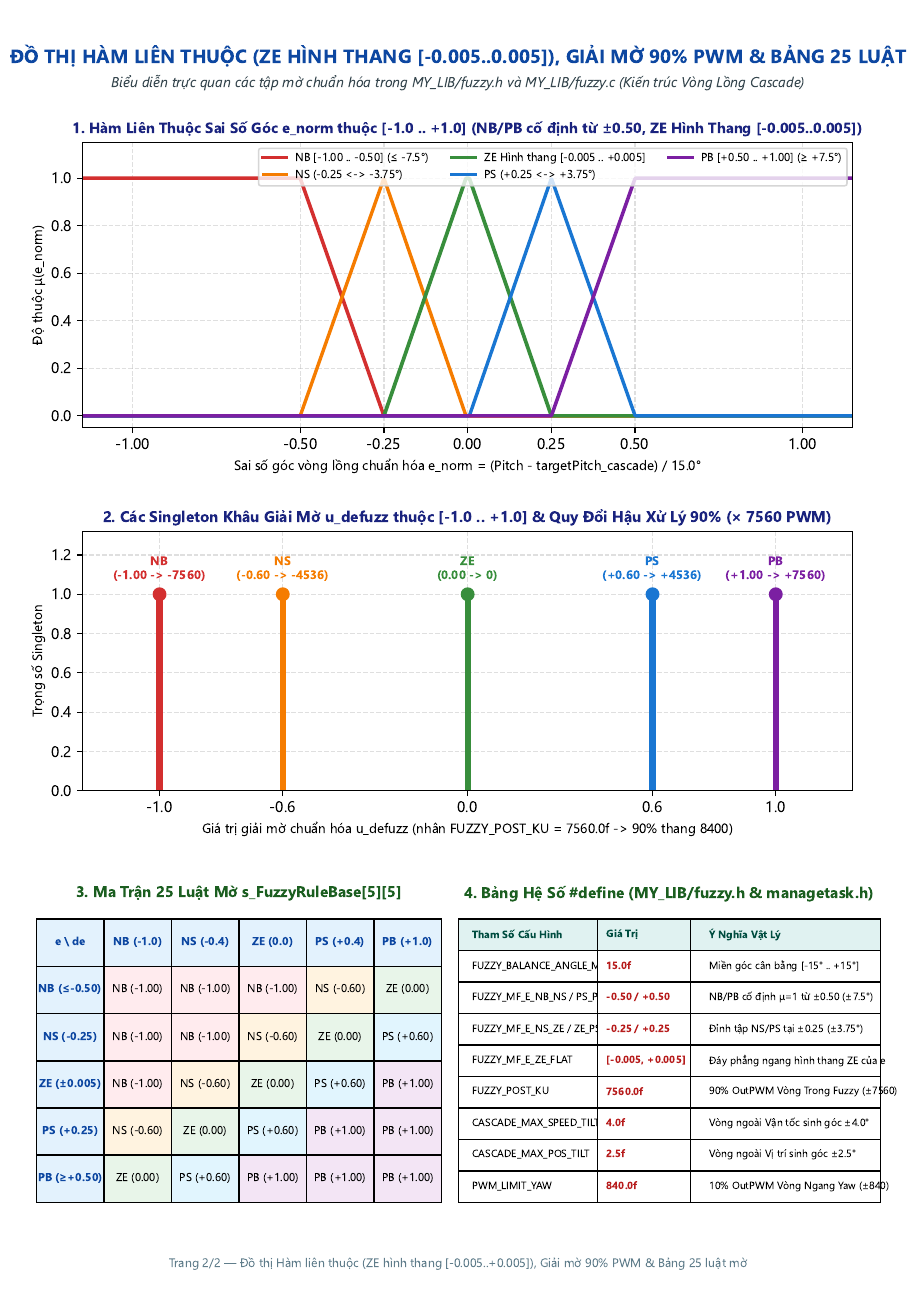
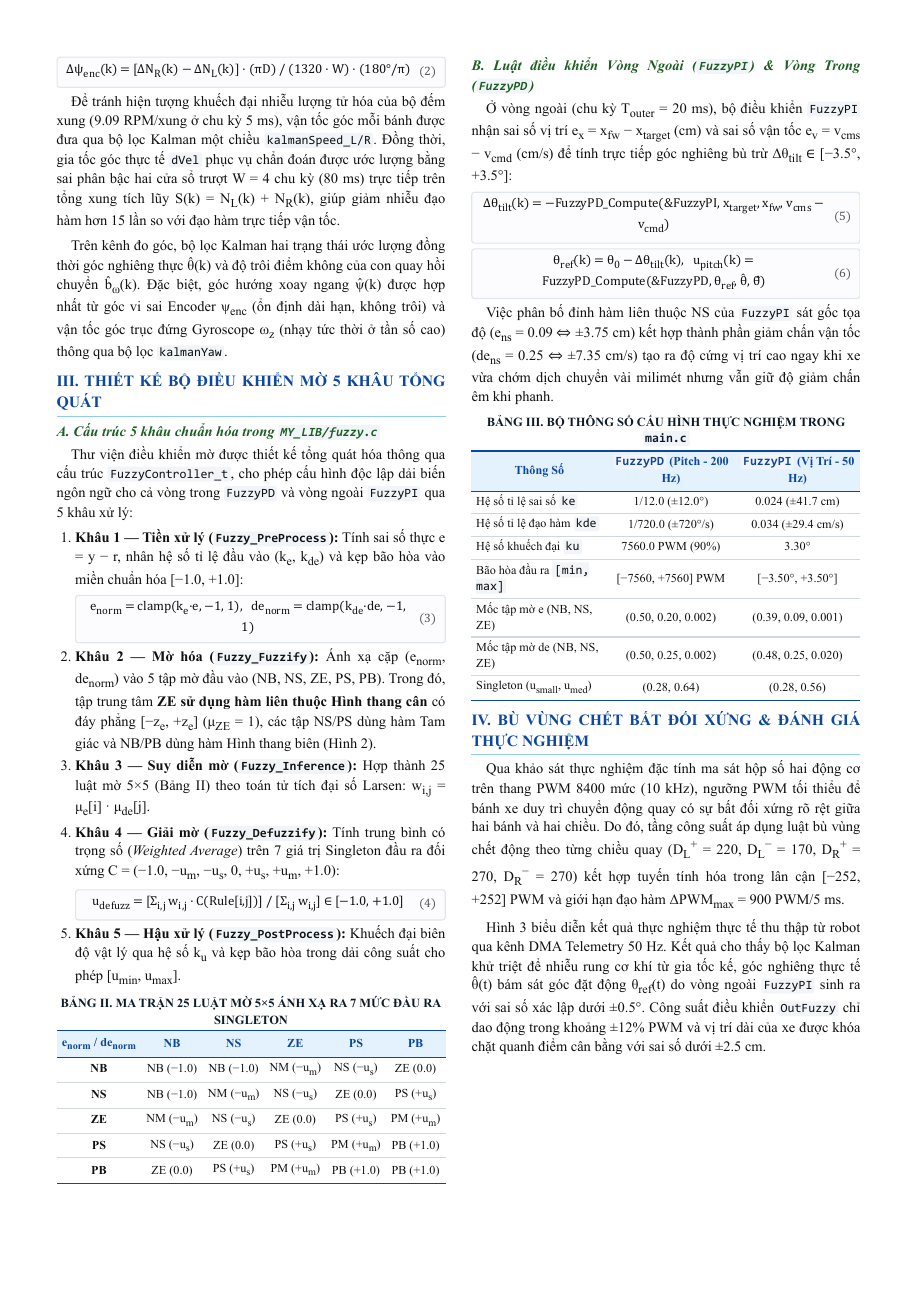
Before and after one commit to nguyentrongtri-05/balance-robot, a LaTeX paper (luu_do_dieu_khien_fuzzy.tex): page 2 of 2 before the commit and page 2 of 3 after it. The pictures show the PDF file luu_do_dieu_khien_fuzzy.pdf that the author committed with the source.

Commit message:
Docs: Add comprehensive README.md and update Fuzzy control paper PDF/LaTeX

```diff
--- a/luu_do_dieu_khien_fuzzy.tex
+++ b/luu_do_dieu_khien_fuzzy.tex
@@ -67 +57,8 @@ Hàm \texttt{Controller\_Fuzzy(float dt, float *out\_pwmL, float *out\_pwmR)} tr
 \begin{align}
+    x_{\text{fw}}(k) &= \frac{(N_L(k) + N_R(k)) - N_{\text{ref}}}{2} \cdot \frac{\pi D}{1320} \quad (\text{cm}) \\
+    \Delta\psi_{\text{enc}}(k) &= \frac{\Delta N_R(k) - \Delta N_L(k)}{1320} \cdot \frac{\pi D}{W} \cdot \frac{180^\circ}{\pi}
+\end{align}
+Góc nghiêng $\theta(k)$ được ước lượng bằng bộ lọc Kalman 2 trạng thái $\hat{\mathbf{x}}_k = [\hat{\theta}_k,\; \hat{b}_{\omega,k}]^T$ kết hợp góc tĩnh từ gia tốc kế $\theta_{\text{acc}} = \text{atan2}(-a_x, \sqrt{a_y^2 + a_z^2})$ và vận tốc góc $\omega_y$ từ con quay hồi chuyển. Tương tự, góc hướng $\hat{\psi}(k)$ được hợp nhất từ $\psi_{\text{enc}}$ và vận tốc góc trục đứng $\omega_z$ qua bộ lọc \texttt{kalmanYaw}, giúp loại bỏ hoàn toàn hiện tượng trôi tích phân (drift) của Gyroscope khi đứng yên cũng như sai số trượt bánh của Encoder khi tăng tốc.
+
+\section{Thiết Kế Bộ Điều Khiển Mờ Vòng Lồng Kép}
+\subsection{Cấu trúc tổng quát 5 khâu (\texttt{MY\_LIB/fuzzy.c})}
@@ -70,0 +69 @@ Hàm \texttt{Controller\_Fuzzy(float dt, float *out\_pwmL, float *out\_pwmR)} tr
+        e_{\text{norm}} = \text{clamp}(k_e \cdot e,\; -1, 1), \quad de_{\text{norm}} = \text{clamp}(k_{de} \cdot \dot{e},\; -1, 1)
@@ -70,0 +76,5 @@ Hàm \texttt{Controller\_Fuzzy(float dt, float *out\_pwmL, float *out\_pwmR)} tr
+    \item \textbf{Khâu 4 --- Giải mờ (\texttt{Fuzzy\_Defuzzify}):} Tính trung bình có trọng số trên 7 giá trị Singleton đầu ra $C = \{-1.0, -u_m, -u_s, 0, +u_s, +u_m, +1.0\}$:
+    \begin{equation}
+        u_{\text{defuzz}} = \frac{\sum_{i=0}^{4}\sum_{j=0}^{4} w_{i,j} \cdot C[\text{Rule}(i,j)]}{\sum_{i=0}^{4}\sum_{j=0}^{4} w_{i,j}} \in [-1.0, +1.0]
+    \end{equation}
+    \item \textbf{Khâu 5 --- Hậu xử lý (\texttt{Fuzzy\_PostProcess}):} Khuếch đại biên độ vật lý và kẹp bão hòa:
@@ -70,0 +86,17 @@ Hàm \texttt{Controller\_Fuzzy(float dt, float *out\_pwmL, float *out\_pwmR)} tr
+\begin{table}[htbp]
+\centering
+\caption{Ma Trận 25 Luật Mờ $5 \times 5$ Ánh Xạ Ra 7 Mức Đầu Ra}
+\label{tab:rules}
+\footnotesize
+\begin{tabular}{c|ccccc}
+\toprule
+$e_{\text{norm}} \backslash de_{\text{norm}}$ & \textbf{NB} & \textbf{NS} & \textbf{ZE} & \textbf{PS} & \textbf{PB} \\
+\midrule
+\textbf{NB} & NB & NB & NM & NS & ZE \\
+\textbf{NS} & NB & NM & NS & ZE & PS \\
+\textbf{ZE} & NM & NS & ZE & PS & PM \\
+\textbf{PS} & NS & ZE & PS & PM & PB \\
+\textbf{PB} & ZE & PS & PM & PB & PB \\
+\bottomrule
+\end{tabular}
+\end{table}
@@ -70,0 +108,2 @@ Hàm \texttt{Controller\_Fuzzy(float dt, float *out\_pwmL, float *out\_pwmR)} tr
+    \Delta\theta_{\text{tilt}}(k) &= -\text{FuzzyPD\_Compute}\big(\&\text{FuzzyPI},\; x_{\text{target}}, x_{\text{fw}}, v - v_{\text{cmd}}\big) \\
+    \theta_{\text{ref}}(k) &= \theta_0 - \Delta\theta_{\text{tilt}}(k)
@@ -71,73 +113,5 @@ Hàm \texttt{Controller\_Fuzzy(float dt, float *out\_pwmL, float *out\_pwmR)} tr
+    u_{\text{pitch}}(k) &= \text{FuzzyPD\_Compute}\big(\&\text{FuzzyPD},\; \theta_{\text{ref}}(k),\; \hat{\theta}(k),\; \dot{\hat{\theta}}(k)\big) \\
+    u_{\text{yaw}}(k) &= K_{p,\psi} e_\psi + K_{i,\psi} I_\psi + K_{d,\text{enc}}(v_R - v_L) + K_{d,\text{imu}}\dot{\hat{\psi}} \\
+    u_{L,R}(k) &= u_{\text{pitch}}(k) \mp u_{\text{yaw}}(k)
 \end{align}
 
-\begin{center}
-\begin{tikzpicture}[node distance=0.8cm and 0.6cm]
-    % 3 Sensor Inputs
-    \node[io] (enc) {vTaskEncoder (Kalman + Odom)\\$v_{L,R}, x = \text{g\_robotX}, y = \text{g\_robotY}$};
-    \node[io, right=1.1cm of enc] (imu_p) {vTaskIMU (Kalman Pitch)\\$\theta = \text{g\_filteredPitch}$\\$\dot{\theta} = \text{kalmanPitch.rate}$};
-    \node[io, right=1.1cm of imu_p] (imu_y) {Kalman Yaw (IMU + Enc)\\$\psi = \text{g\_filteredYaw}$\\$\dot{\psi} = \text{kalmanYaw.rate}$};
-
-    % 3 Control Blocks
-    \node[loopbox=accentTeal, below=0.9cm of enc] (loop_outer) {
-        \textbf{\color{accentTeal}VÒNG NGOÀI (CASCADE):}\\
-        \textbf{Vận Tốc PI + Vị Trí 2D PI}\\[3pt]
-        $\bullet$ $e_v = v_{\text{avg}} - v_{\text{target}}$\\
-        $\bullet$ $\Delta\theta_{\text{speed}} \in [-4.0^\circ, +4.0^\circ]$\\
-        $\bullet$ $e_{\text{pos}} = \Delta x \cos\psi + \Delta y \sin\psi$\\
-        $\bullet$ $\Delta\theta_{\text{pos}} \in [-2.5^\circ, +2.5^\circ]$\\
-        $\bullet$ Tổng kẹp: $\Delta\theta \in [-5.0^\circ, +5.0^\circ]$\\
-        \textbf{Đầu ra:} $\theta_{\text{ref}} = \theta_0 - \Delta\theta$
-    };
-
-    \node[loopbox=primaryBlue, below=0.9cm of imu_p] (loop_inner) {
-        \textbf{\color{primaryBlue}VÒNG TRONG CÂN BẰNG (90\%)}\\
-        \textbf{(Bộ Mờ 5 Khâu \texttt{Fuzzy\_Compute})}\\[3pt]
-        $\bullet$ Nhận $\theta_{\text{ref}}$ từ Vòng Ngoài\\
-        $\bullet$ Sai số: $e = \theta - \theta_{\text{ref}} \in [-15^\circ, +15^\circ]$\\
-        $\bullet$ Tiền xử lý: $K_e = 1/15$, $K_{de} = 0.0050$\\
-        $\bullet$ Tập \texttt{ZE} của $e$: Hình thang $[-0.005, +0.005]$\\
-        $\bullet$ Hậu xử lý: $K_u = 7560.0$ (90\%)\\
-        \textbf{Đầu ra:} $\text{fuzzyPWM} \in [-7560, +7560]$
-    };
-
-    \node[loopbox=accentPurple, below=0.9cm of imu_y] (loop_yaw) {
-        \textbf{\color{accentPurple}VÒNG NGANG YAW (10\%)}\\
-        \textbf{(PID Góc Yaw + Gyro Z + Vi Sai)}\\[3pt]
-        $\bullet$ $e_\psi = \text{clamp}(\psi - \psi_{\text{ref}}, \pm 18^\circ)$\\
-        $\bullet$ $\Delta v = v_L - v_R$\\
-        $\bullet$ $u_\psi = K_{p,\psi} e_\psi + 4.2 I_\psi$\\
-        $\quad + K_{d,\text{enc}}\Delta v + K_{d,\text{imu}}\dot{\psi}$\\
-        $\bullet$ Giới hạn 10\%: $\pm 840\text{ PWM}$\\
-        \textbf{Đầu ra:} $\text{yawPWM} \in [-840, +840]$
-    };
-
-    % Mixer
-    \node[stage, text width=14.8cm, align=center, fill=softOrange, draw=accentOrange, below=0.9cm of loop_inner] (mixer) {
-        \textbf{\color{accentOrange}TỔNG HỢP CÔNG SUẤT VÒNG LỒNG (90\% FUZZY + 10\% YAW = 100\%) \& HẬU XỬ LÝ ĐỘNG CƠ (\texttt{Robot\_Controller\_Update})}\\
-        $\text{pwmL} = \text{fuzzyPWM}\;(\pm 7560) - \text{yawPWM}\;(\pm 840), \qquad \text{pwmR} = \text{fuzzyPWM}\;(\pm 7560) + \text{yawPWM}\;(\pm 840)$\\
-        Bảo vệ góc $\pm 15^\circ$ $\longrightarrow$ Bù vùng chết ($+67/+50$) $\longrightarrow$ Lọc EMA ($0.50$) + Slew-Rate ($650$) $\longrightarrow$ Bão hòa $[-8400, +8400]$
-    };
-
-    % Hardware Output
-    \node[block, text width=6.5cm, below=0.8cm of mixer, xshift=-3.8cm] (motL) {
-        \textbf{Bánh Trái (\texttt{Motor\_SetPWM\_Left})}\\
-        Chiều: \texttt{PC8, PC6} $\mid$ Xung: \texttt{TIM1->CCR1 = |pwmL|} ($0 \dots 8400$)
-    };
-    \node[block, text width=6.5cm, below=0.8cm of mixer, xshift=3.8cm] (motR) {
-        \textbf{Bánh Phải (\texttt{Motor\_SetPWM\_Right})}\\
-        Chiều: \texttt{PC9, PC7} $\mid$ Xung: \texttt{TIM1->CCR2 = |pwmR|} ($0 \dots 8400$)
-    };
-
-    % Arrows
-    \draw[arrow] (enc) -- (loop_outer);
-    \draw[arrow] (imu_p) -- (loop_inner);
-    \draw[arrow] (imu_y) -- (loop_yaw);
-    \draw[arrow, draw=accentTeal, very thick] (loop_outer.east) -- node[above, font=\scriptsize\bfseries, text=accentTeal] {$\theta_{\text{ref}}$} (loop_inner.west);
-    \draw[arrow] (enc.south) -- ++(0,-0.4) -| (loop_yaw.north);
-
-    \draw[arrow] (loop_inner.south) -- (mixer.north);
-    \draw[arrow] (loop_yaw.south) -- ++(0,-0.35) -| ([xshift=3.5cm]mixer.north);
-
-    \draw[arrow] ([xshift=-3.8cm]mixer.south) -- (motL.north);
-    \draw[arrow] ([xshift=3.8cm]mixer.south) -- (motR.north);
-\end{tikzpicture}
@@ -152,52 +118 @@ Thuật toán Mờ PD 2 đầu vào -- 1 đầu ra của Vòng Trong nhận tr
-\begin{tikzpicture}[node distance=0.55cm]
-    \node[io, text width=11.8cm] (in) {
-        Đầu vào hàm \texttt{Fuzzy\_Compute(\&fuzzyControl, targetAngleCascade, currentVal, dCurrentVal)}\\
-        $\text{setpoint} = \theta_{\text{ref}} = \theta_0 - \Delta\theta_{\text{cascade}}, \quad \text{currentVal} = \text{g\_filteredPitch}, \quad \text{dCurrentVal} = \text{kalmanPitch.rate}$
-    };
-
-    \node[stage, below=of in] (s1) {
-        \textbf{\color{accentTeal}KHÂU 1: TIỀN XỬ LÝ (\texttt{Fuzzy\_PreProcess})} --- Chuẩn hóa miền góc $[-15^\circ \dots +15^\circ] \to [-1.0 \dots +1.0]$\\
-        1. Tính sai số góc vòng lồng: $e = \text{currentVal} - \theta_{\text{ref}} = (\theta - \theta_0) + \Delta\theta_{\text{cascade}}$.\\
-        2. Lọc thông thấp EMA vận tốc góc: $\dot{e}_{\text{filt}}[k] = \alpha \cdot \text{dCurrentVal} + (1 - \alpha)\cdot \dot{e}_{\text{filt}}[k-1]$ với $\alpha = 0.40$.\\
-        3. Khuếch đại \& kẹp biên chuẩn hóa:
-        $e_{\text{norm}} = \text{clamp}(e / 15.0, -1.0, +1.0)$, \quad
-        $de_{\text{norm}} = \text{clamp}(\dot{e}_{\text{filt}} \times 0.0050, -1.0, +1.0)$.
-    };
-
-    \node[stage, below=of s1] (s2) {
-        \textbf{\color{accentTeal}KHÂU 2: MỜ HÓA (\texttt{Fuzzy\_Fuzzify})} --- \texttt{ZE} Hình Thang $[-0.005 \dots +0.005]$, \texttt{NB/PB} cố định ở $\pm 0.50$\\
-        $\bullet$ Kênh $e_{\text{norm}}$: Tập \texttt{NB/PB} bão hòa $\mu=1.0$ từ $\pm 0.50$ ($\pm 7.5^\circ$); \texttt{NS/PS} đỉnh tại $\pm 0.25$ ($\pm 3.75^\circ$); \texttt{ZE} là Hình thang $[-0.005, +0.005]$.\\
-        $\bullet$ Kênh $de_{\text{norm}}$: 5 tập mờ $\{\text{NB}, \text{NS}, \text{ZE}, \text{PS}, \text{PB}\}$ với các đỉnh $\{-1.00, -0.40, 0.00, +0.40, +1.00\}$.\\
-        $\Longrightarrow$ Thu được 2 vector độ thuộc: $\mu_e[5]$ và $\mu_{de}[5]$.
-    };
-
-    \node[stage, below=of s2] (s3) {
-        \textbf{\color{accentTeal}KHÂU 3: SUY LUẬN MỜ (\texttt{Fuzzy\_Inference})} --- Hợp thành 25 luật mờ $5 \times 5$\\
-        Duyệt ma trận luật $\text{Rule}[i][j]$ ($i, j \in \{0\dots 4\}$), tính độ kích hoạt của từng luật theo toán tử tích Larsen:\\
-        $w_{i,j} = \mu_e[i] \times \mu_{de}[j], \qquad \forall i, j \in \{\text{NB}, \text{NS}, \text{ZE}, \text{PS}, \text{PB}\}$.
-    };
-
-    \node[stage, below=of s3] (s4) {
-        \textbf{\color{accentTeal}KHÂU 4: GIẢI MỜ (\texttt{Fuzzy\_Defuzzify})} --- Đầu ra chuẩn hóa $u_{\text{defuzz}} \in [-1.0 \dots +1.0]$\\
-        Tính trung bình có trọng số (Weighted Average) với 5 giá trị Singleton trong dải $[-1.0 \dots +1.0]$:\\
-        $C = \{\text{NB}: -1.00,\; \text{NS}: -0.60,\; \text{ZE}: 0.00,\; \text{PS}: +0.60,\; \text{PB}: +1.00\}$:\\
-        $u_{\text{defuzz}} = \dfrac{\sum_{i=0}^{4}\sum_{j=0}^{4} w_{i,j} \cdot C[\text{Rule}[i][j]]}{\sum_{i=0}^{4}\sum_{j=0}^{4} w_{i,j}} \in [-1.0, +1.0]$.
-    };
-
-    \node[stage, below=of s4] (s5) {
-        \textbf{\color{accentTeal}KHÂU 5: HẬU XỬ LÝ (\texttt{Fuzzy\_PostProcess})} --- Giới hạn 90\% công suất PWM $[-7560 \dots +7560]$\\
-        1. Nhân hệ số khuếch đại công suất: $u_{\text{raw}} = u_{\text{defuzz}} \times \texttt{FUZZY\_POST\_KU}\;(7560.0)$.\\
-        2. Lọc mượt EMA ($\alpha_{\text{post}} = 0.85$) + Giới hạn bước nhảy ($\Delta u_{\max} = 1800.0$) + Kẹp biên $[-7560.0, +7560.0]$.
-    };
-
-    \node[io, text width=8.2cm, below=of s5] (out) {
-        Đầu ra \texttt{fuzzyPWM} $\in [-7560.0 \dots +7560.0]$ (90\% OutPWM)
-    };
-
-    \draw[arrow] (in) -- (s1);
-    \draw[arrow] (s1) -- (s2);
-    \draw[arrow] (s2) -- (s3);
-    \draw[arrow] (s3) -- (s4);
-    \draw[arrow] (s4) -- (s5);
-    \draw[arrow] (s5) -- (out);
-\end{tikzpicture}
+\begin{table}[htbp]
@@ -212,8 +121,6 @@ Thuật toán Mờ PD 2 đầu vào -- 1 đầu ra của Vòng Trong nhận tr
+\label{tab:params}
+\footnotesize
+\begin{tabular}{lcc}
 \toprule
-$e \backslash de$ & \textbf{NB} & \textbf{NS} & \textbf{ZE} & \textbf{PS} & \textbf{PB} \\
+\textbf{Tham số cấu hình} & \textbf{\texttt{FuzzyPD} (Pitch)} & \textbf{\texttt{FuzzyPI} (Vị trí)} \\
 \midrule
-\textbf{NB} & NB & NB & NB & NS & ZE \\
-\textbf{NS} & NB & NB & NS & ZE & PS \\
-\textbf{ZE} & NB & NS & ZE & PS & PB \\
-\textbf{PS} & NS & ZE & PS & PB & PB \\
-\textbf{PB} & ZE & PS & PB & PB & PB \\
@@ -220,7 +130,7 @@ $e \backslash de$ & \textbf{NB} & \textbf{NS} & \textbf{ZE} & \textbf{PS} & \tex
+Hệ số khuếch đại $k_u$ & $7560.0\,\text{PWM}$ & $3.30^\circ$ \\
+Giới hạn bão hòa $[u_{\min}, u_{\max}]$ & $[-7560, +7560]$ & $[-3.5^\circ, +3.5^\circ]$ \\
+Mốc tập mờ $e$: $(e_{\text{nb}}, e_{\text{ns}}, z_e)$ & $(0.50, 0.20, 0.002)$ & $(0.39, 0.09, 0.001)$ \\
+Mốc tập mờ $de$: $(de_{\text{nb}}, de_{\text{ns}}, z_{de})$ & $(0.50, 0.25, 0.002)$ & $(0.48, 0.25, 0.020)$ \\
+Singleton đầu ra $(u_s, u_m)$ & $(0.28, 0.64)$ & $(0.28, 0.56)$ \\
 \bottomrule
 \end{tabular}
-\end{minipage}
-\hfill
-\begin{minipage}{0.52\textwidth}
-\centering
-\textbf{Các Hệ Số Cấu Hình Vòng Lồng Trong \texttt{fuzzy.h} \& \texttt{managetask.h}}\\[4pt]
@@ -231,7 +137,6 @@ $e \backslash de$ & \textbf{NB} & \textbf{NS} & \textbf{ZE} & \textbf{PS} & \tex
-\texttt{FUZZY\_BALANCE\_ANGLE\_MAX} & \texttt{15.0f} ($\pm 15^\circ$) \\
-\texttt{FUZZY\_MF\_E\_NB\_NS / PS\_PB} & \texttt{-0.50f / +0.50f} ($\pm 7.5^\circ$) \\
-\texttt{FUZZY\_MF\_E\_NS\_ZE / ZE\_PS} & \texttt{-0.25f / +0.25f} ($\pm 3.75^\circ$) \\
-\texttt{FUZZY\_MF\_E\_ZE\_FLAT\_MIN/MAX} & \texttt{[-0.005f, +0.005f]} \\
-\texttt{FUZZY\_POST\_KU (PWM\_LIMIT\_BALANCE)} & \texttt{7560.0f} (90\% PWM) \\
-\texttt{CASCADE\_MAX\_SPEED / POS\_TILT} & \texttt{4.0f} / \texttt{2.5f} ($\pm 5.0^\circ$ max) \\
-\texttt{PWM\_LIMIT\_YAW} & \texttt{840.0f} (10\% PWM) \\
+\end{table}
+
+\section{Bù Vùng Chết Động \& Kết Quả Thực Nghiệm}
+Để khắc phục đặc tính phi tuyến vùng chết (deadzone) khác nhau giữa hai động cơ và hai chiều quay, tín hiệu điều khiển được bù tuyến tính từng đoạn với ngưỡng động đo thực nghiệm ($D_{L}^+ = 220$, $D_{L}^- = 170$, $D_{R}^+ = 270$, $D_{R}^- = 270$ trên thang PWM $8400$) trước khi qua bộ giới hạn tốc độ biến thiên $\Delta\text{PWM}_{\max} = 900\,\text{PWM}/5\,\text{ms}$.
+
+Kết quả thực nghiệm thu thập qua Telemetry DMA $50\,\text{Hz}$ (file \texttt{lan23.csv} với 2873 mẫu liên tục trong gần 60 giây) chứng minh hệ thống \textbf{Cascaded Dual-Fuzzy} giữ thăng bằng êm ái, triệt tiêu nhiễu rung cơ khí và duy trì vị trí quanh điểm gốc với độ lệch nhỏ hơn $\pm 2.5\,\text{cm}$.
```
Also changed, not shown: README.md (added), luu_do_dieu_khien_fuzzy.pdf, luu_do_dieu_khien_fuzzy.tex (120 more changed lines).
